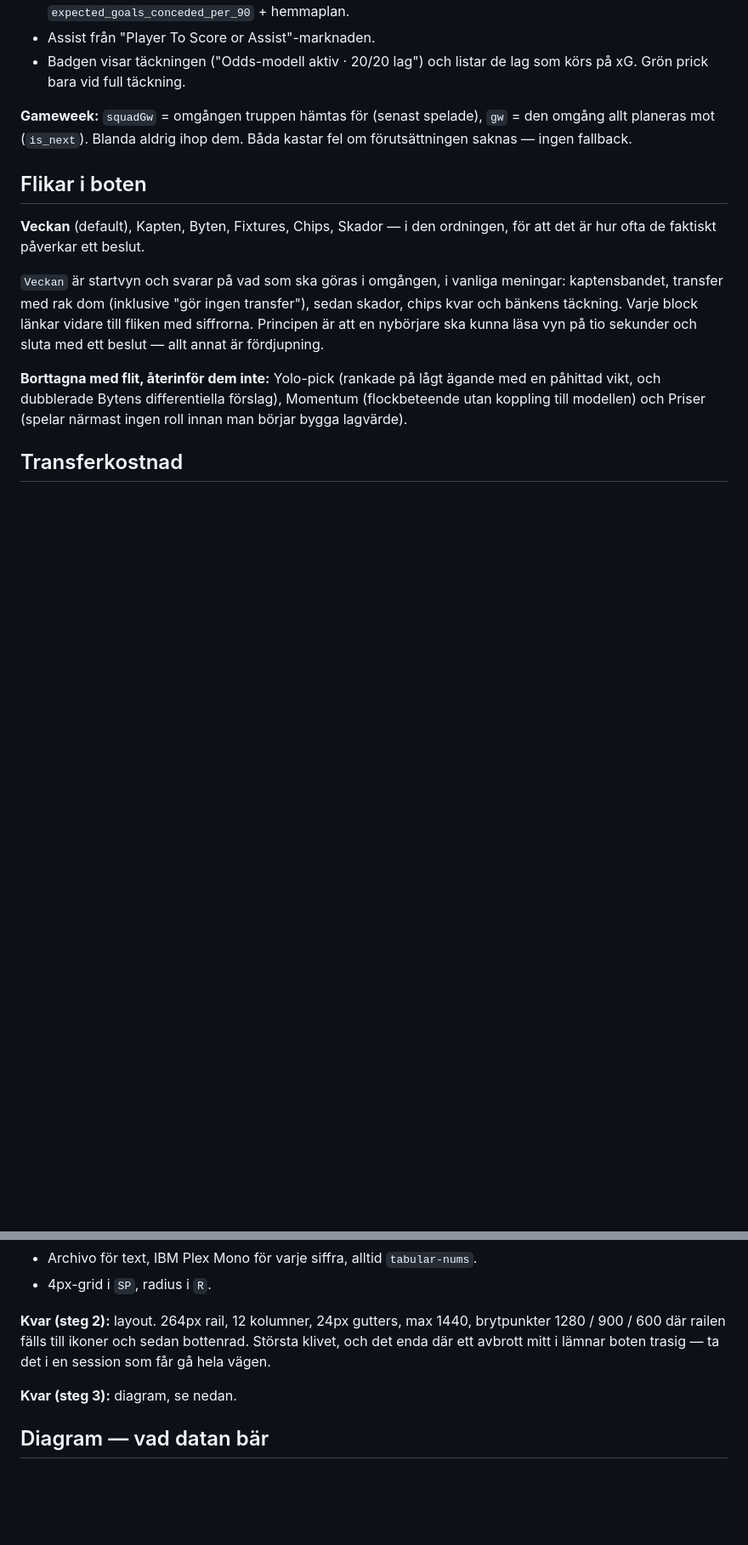
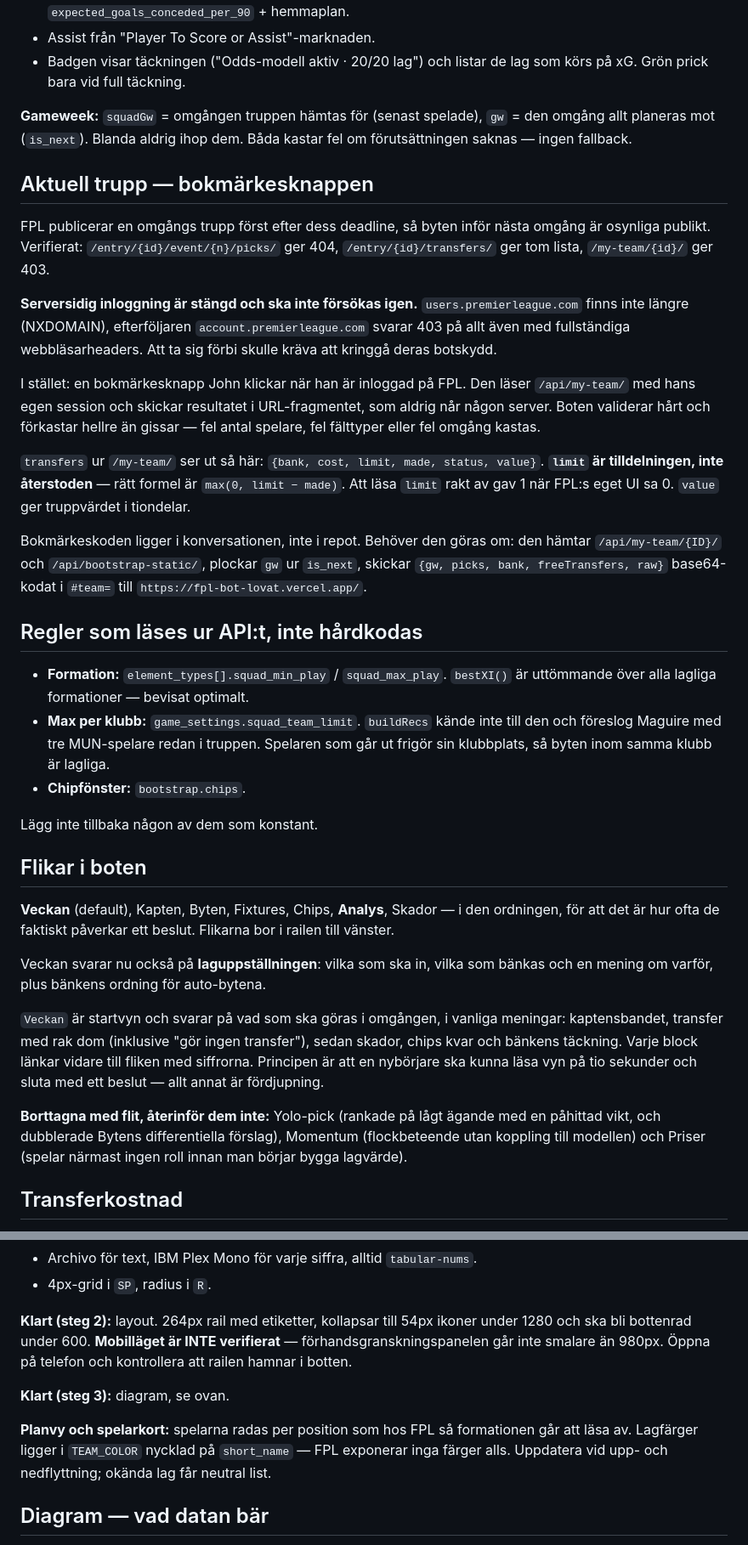
Before and after one commit to jowe62/fpl-bot, a Markdown page: HANDOFF.md, 2 parts joined by grey strips. Shown at 85% size. GitHub-like rendering; blank space fills up the shorter version.

Commit message:
Uppdatera HANDOFF: bokmarkesknapp, API-lasta regler, diagram
Dokumenterar att serversidig FPL-inloggning ar stangd och varfor, hur
bokmarkesknappen fungerar, och att transfers.limit ar tilldelningen och inte
aterstoden. Listar de regler som nu las ur API:t i stallet for att hardkodas
- formation, klubbgrans, chipfonster - med uppmaningen att inte gora dem till
konstanter igen. Beskriver de fem byggda diagrammen och vilka av guidens
exempel som inte gar att bygga.

Noterar att mobillaget under 600px aldrig har verifierats.

Co-Authored-By: Claude Opus 5 <noreply@anthropic.com>

```diff
--- a/HANDOFF.md
+++ b/HANDOFF.md
@@ -102,9 +102,48 @@ till dålig prestanda förra säsongen). Nya modellen:
 omgång allt planeras mot (`is_next`). Blanda aldrig ihop dem. Båda kastar fel om
 förutsättningen saknas — ingen fallback.
 
+## Aktuell trupp — bokmärkesknappen
+FPL publicerar en omgångs trupp först efter dess deadline, så byten inför nästa
+omgång är osynliga publikt. Verifierat: `/entry/{id}/event/{n}/picks/` ger 404,
+`/entry/{id}/transfers/` ger tom lista, `/my-team/{id}/` ger 403.
+
+**Serversidig inloggning är stängd och ska inte försökas igen.**
+`users.premierleague.com` finns inte längre (NXDOMAIN), efterföljaren
+`account.premierleague.com` svarar 403 på allt även med fullständiga
+webbläsarheaders. Att ta sig förbi skulle kräva att kringgå deras botskydd.
+
+I stället: en bokmärkesknapp John klickar när han är inloggad på FPL. Den läser
+`/api/my-team/` med hans egen session och skickar resultatet i URL-fragmentet,
+som aldrig når någon server. Boten validerar hårt och förkastar hellre än
+gissar — fel antal spelare, fel fälttyper eller fel omgång kastas.
+
+`transfers` ur `/my-team/` ser ut så här:
+`{bank, cost, limit, made, status, value}`. **`limit` är tilldelningen, inte
+återstoden** — rätt formel är `max(0, limit − made)`. Att läsa `limit` rakt av
+gav 1 när FPL:s eget UI sa 0. `value` ger truppvärdet i tiondelar.
+
+Bokmärkeskoden ligger i konversationen, inte i repot. Behöver den göras om:
+den hämtar `/api/my-team/{ID}/` och `/api/bootstrap-static/`, plockar `gw` ur
+`is_next`, skickar `{gw, picks, bank, freeTransfers, raw}` base64-kodat i
+`#team=` till `https://fpl-bot-lovat.vercel.app/`.
+
+## Regler som läses ur API:t, inte hårdkodas
+- **Formation:** `element_types[].squad_min_play` / `squad_max_play`.
+  `bestXI()` är uttömmande över alla lagliga formationer — bevisat optimalt.
+- **Max per klubb:** `game_settings.squad_team_limit`. `buildRecs` kände inte
+  till den och föreslog Maguire med tre MUN-spelare redan i truppen. Spelaren
+  som går ut frigör sin klubbplats, så byten inom samma klubb är lagliga.
+- **Chipfönster:** `bootstrap.chips`.
+
+Lägg inte tillbaka någon av dem som konstant.
+
 ## Flikar i boten
-**Veckan** (default), Kapten, Byten, Fixtures, Chips, Skador — i den ordningen,
-för att det är hur ofta de faktiskt påverkar ett beslut.
+**Veckan** (default), Kapten, Byten, Fixtures, Chips, **Analys**, Skador — i den
+ordningen, för att det är hur ofta de faktiskt påverkar ett beslut. Flikarna bor
+i railen till vänster.
+
+Veckan svarar nu också på **laguppställningen**: vilka som ska in, vilka som
+bänkas och en mening om varför, plus bänkens ordning för auto-bytena.
 
 `Veckan` är startvyn och svarar på vad som ska göras i omgången, i vanliga
 meningar: kaptensbandet, transfer med rak dom (inklusive "gör ingen transfer"),
@@ -156,12 +207,17 @@ texten räcker INTE, det visuella bär detaljer som inte går att läsa sig till
 - Archivo för text, IBM Plex Mono för varje siffra, alltid `tabular-nums`.
 - 4px-grid i `SP`, radius i `R`.
 
-**Kvar (steg 2):** layout. 264px rail, 12 kolumner, 24px gutters, max 1440,
-brytpunkter 1280 / 900 / 600 där railen fälls till ikoner och sedan bottenrad.
-Största klivet, och det enda där ett avbrott mitt i lämnar boten trasig — ta
-det i en session som får gå hela vägen.
+**Klart (steg 2):** layout. 264px rail med etiketter, kollapsar till 54px
+ikoner under 1280 och ska bli bottenrad under 600. **Mobilläget är INTE
+verifierat** — förhandsgranskningspanelen går inte smalare än 980px. Öppna på
+telefon och kontrollera att railen hamnar i botten.
 
-**Kvar (steg 3):** diagram, se nedan.
+**Klart (steg 3):** diagram, se ovan.
+
+**Planvy och spelarkort:** spelarna radas per position som hos FPL så
+formationen går att läsa av. Lagfärger ligger i `TEAM_COLOR` nycklad på
+`short_name` — FPL exponerar inga färger alls. Uppdatera vid upp- och
+nedflyttning; okända lag får neutral list.
 
 ## Diagram — vad datan bär
 GafferOS §11: en accent per serie, gridlines på 6% vitt aldrig ovanpå datan,
```
Also changed, not shown: other parts of HANDOFF.md (+12 -0 lines).
